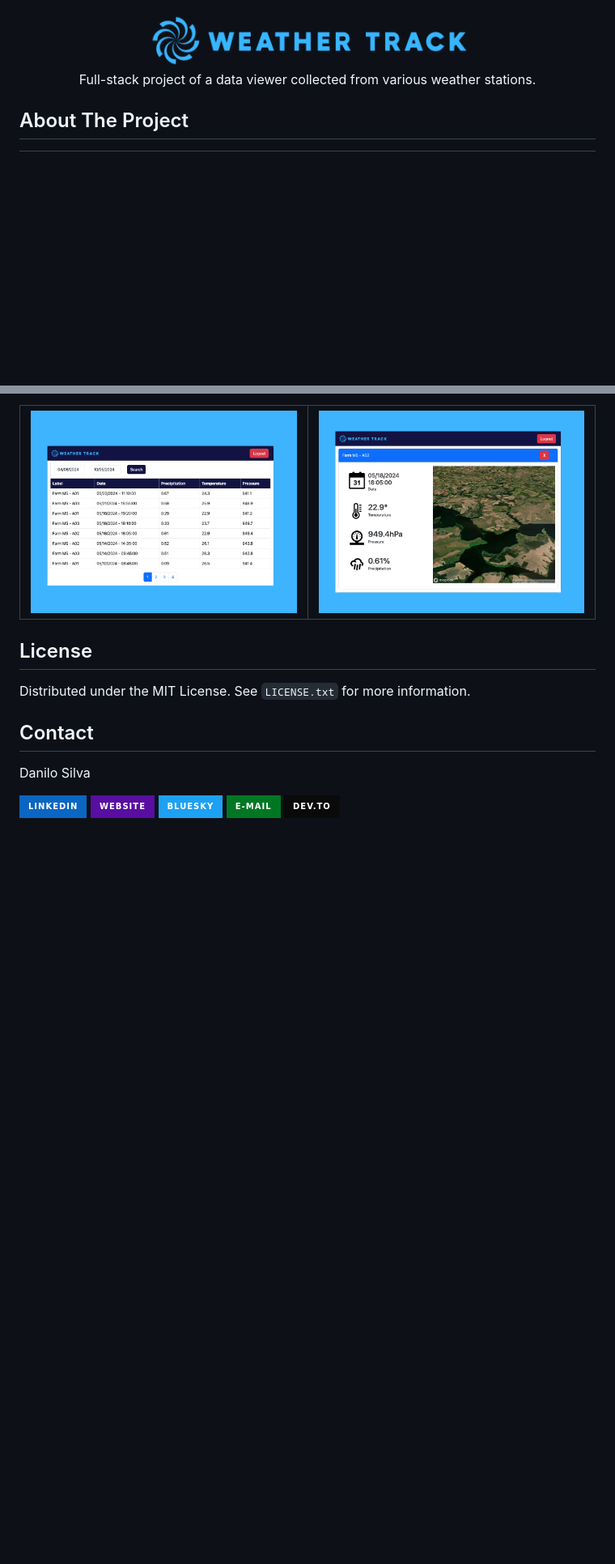
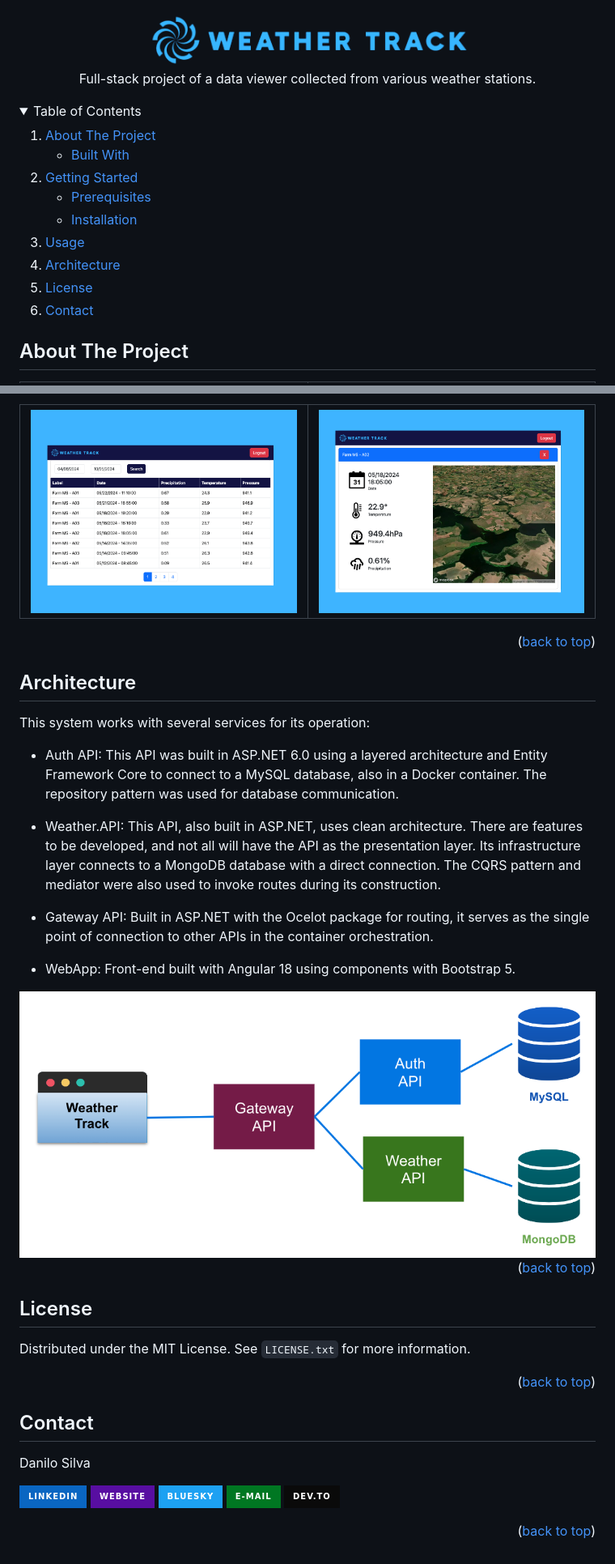
Before and after one commit to Danilo-Oliveira-Silva/weather-track, a Markdown page: README.md, 2 parts joined by grey strips. Shown: that part at 81% size. Rendered like a GitHub page; pictures changed too: images/diagram.png (added); folded sections open; badges without logos; blank space fills up the shorter version.

```diff
--- a/README.md
+++ b/README.md
@@ -4,6 +6,30 @@
         Full-stack project of a data viewer collected from various weather stations.
     </p>
 </div>
+
+<details>
+  <summary>Table of Contents</summary>
+  <ol>
+    <li>
+      <a href="#about-the-project">About The Project</a>
+      <ul>
+        <li><a href="#built-with">Built With</a></li>
+      </ul>
+    </li>
+    <li>
+      <a href="#getting-started">Getting Started</a>
+      <ul>
+        <li><a href="#prerequisites">Prerequisites</a></li>
+        <li><a href="#installation">Installation</a></li>
+      </ul>
+    </li>
+    <li><a href="#usage">Usage</a></li>
+    <li><a href="#architecture">Architecture</a></li>
+    <li><a href="#license">License</a></li>
+    <li><a href="#contact">Contact</a></li>
+  </ol>
+</details>
+
 
 ## About The Project
 
@@ -96,10 +128,29 @@ After that, the system will display the meteorological data, which can be querie
     </table>
 </div>
 
+<p align="right">(<a href="#readme-top">back to top</a>)</p>
+
+## Architecture
+
+This system works with several services for its operation:
+
+- Auth API: This API was built in ASP.NET 6.0 using a layered architecture and Entity Framework Core to connect to a MySQL database, also in a Docker container. The repository pattern was used for database communication.
+
+- Weather.API: This API, also built in ASP.NET, uses clean architecture. There are features to be developed, and not all will have the API as the presentation layer. Its infrastructure layer connects to a MongoDB database with a direct connection. The CQRS pattern and mediator were also used to invoke routes during its construction.
+
+- Gateway API: Built in ASP.NET with the Ocelot package for routing, it serves as the single point of connection to other APIs in the container orchestration.
+
+- WebApp: Front-end built with Angular 18 using components with Bootstrap 5.
+
+<img src="images/diagram.png" />
+
+<p align="right">(<a href="#readme-top">back to top</a>)</p>
 
 ## License
 
 Distributed under the MIT License. See `LICENSE.txt` for more information.
+
+<p align="right">(<a href="#readme-top">back to top</a>)</p>
 
 ## Contact
 
@@ -110,3 +161,5 @@ Danilo Silva
 [![bluesky](https://img.shields.io/badge/bluesky-1DA1F2?style=for-the-badge&logo=bluesky&logoColor=white)](https://bsky.app/profile/danilodev.bsky.social)
 [![email](https://img.shields.io/static/v1?label=&message=E-mail&color=007722&style=for-the-badge&logo=mail.ru)](mailto:danilo.o.s@hotmail.com)
 [![devto](https://img.shields.io/badge/dev.to-0A0A0A?style=for-the-badge&logo=devdotto&logoColor=white)](https://dev.to/danilosilva)
+
+<p align="right">(<a href="#readme-top">back to top</a>)</p>
```
Also changed, not shown: other parts of README.md (+15 -7 lines).
